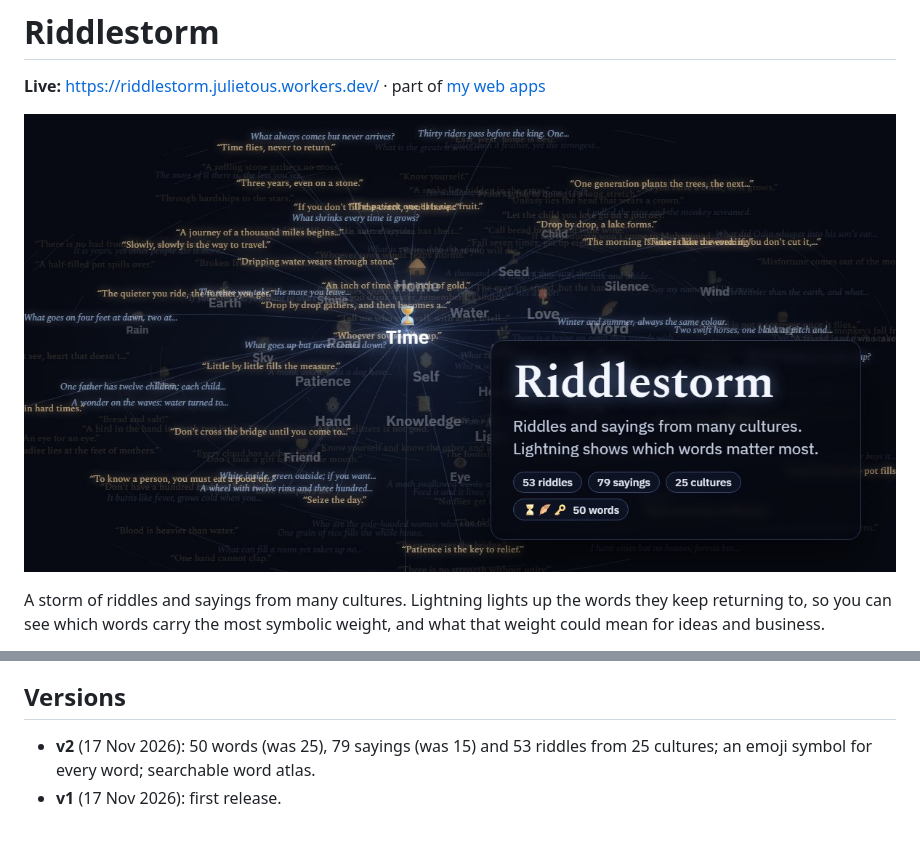
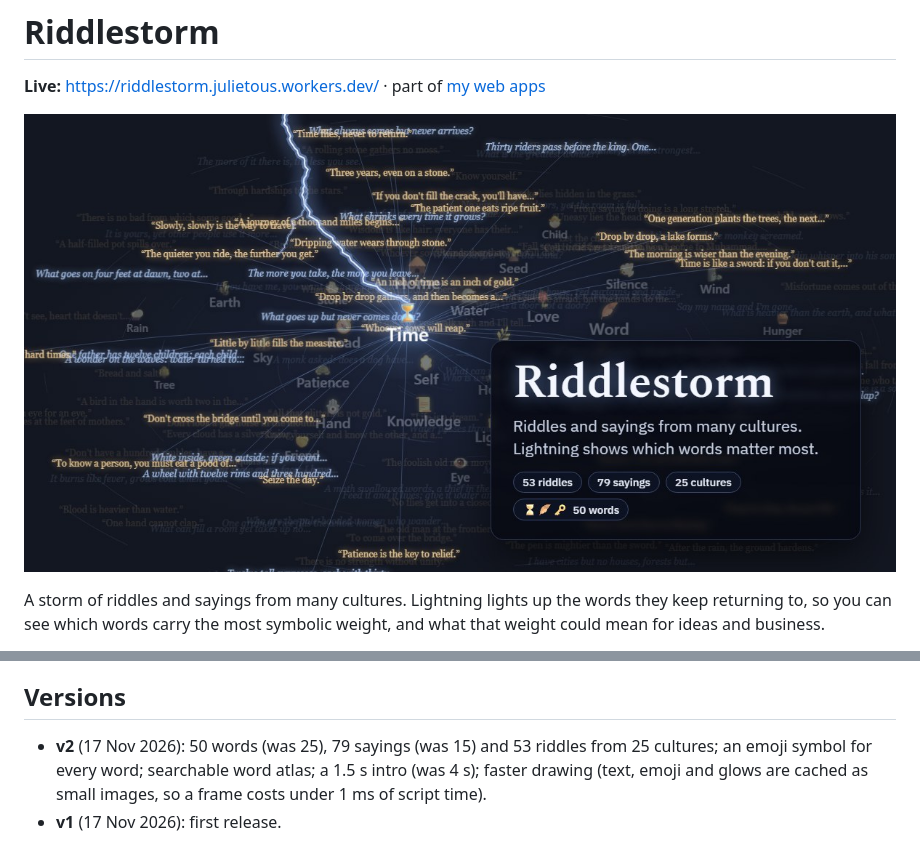
Before and after one commit to JulieUlie/riddlestorm, a Markdown page: README.md, 2 parts joined by grey strips. Rendered like a GitHub page; pictures changed too: site/og-20261117c.jpg (added).

Commit message:
Riddlestorm v2: shorter intro, cached drawing, new banner

```diff
--- a/README.md
+++ b/README.md
@@ -2,7 +2,7 @@
 
 **Live:** https://riddlestorm.julietous.workers.dev/ · part of [my web apps](https://apps.julietous.workers.dev/)
 
-![Riddlestorm banner](site/og-20261117b.jpg)
+![Riddlestorm banner](site/og-20261117c.jpg)
 
 A storm of riddles and sayings from many cultures. Lightning lights up the words they keep returning to, so you can see which words carry the most symbolic weight, and what that weight could mean for ideas and business.
 
@@ -30,5 +30,5 @@ Riddle and saying texts are short retellings of traditional sources (named per i
 
 ## Versions
 
-- **v2** (17 Nov 2026): 50 words (was 25), 79 sayings (was 15) and 53 riddles from 25 cultures; an emoji symbol for every word; searchable word atlas.
+- **v2** (17 Nov 2026): 50 words (was 25), 79 sayings (was 15) and 53 riddles from 25 cultures; an emoji symbol for every word; searchable word atlas; a 1.5 s intro (was 4 s); faster drawing (text, emoji and glows are cached as small images, so a frame costs under 1 ms of script time).
 - **v1** (17 Nov 2026): first release.
```
Also changed, not shown: 3 other files.
